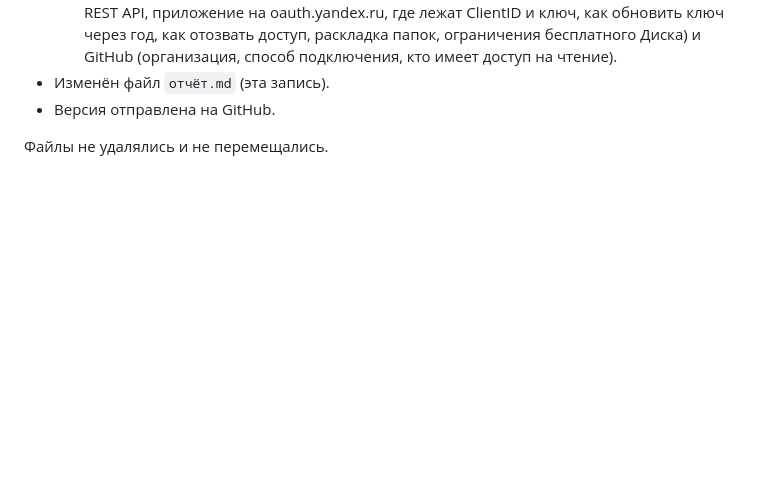
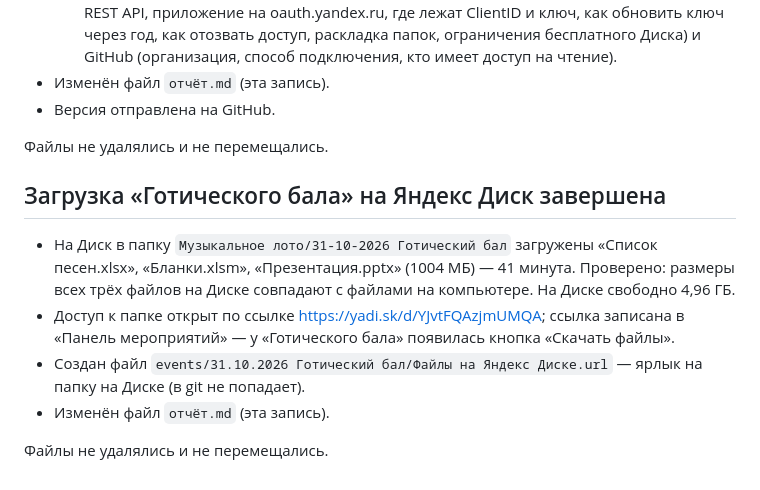
Before and after one commit to muzykalnoe-loto-team/muzykalnoe-loto, a Markdown page: отчёт.md, the part around the change. GitHub-like rendering; blank space fills up the shorter version.

Commit message:
docs: файлы «Готического бала» загружены на Яндекс Диск
Co-Authored-By: Claude Opus 5.5 <noreply@anthropic.com>

```diff
--- a/отчёт.md
+++ b/отчёт.md
@@ -386,3 +386,12 @@
 - Версия отправлена на GitHub.
 
 Файлы не удалялись и не перемещались.
+
+## Загрузка «Готического бала» на Яндекс Диск завершена
+
+- На Диск в папку `Музыкальное лото/31-10-2026 Готический бал` загружены «Список песен.xlsx», «Бланки.xlsm», «Презентация.pptx» (1004 МБ) — 41 минута. Проверено: размеры всех трёх файлов на Диске совпадают с файлами на компьютере. На Диске свободно 4,96 ГБ.
+- Доступ к папке открыт по ссылке https://yadi.sk/d/YJvtFQAzjmUMQA; ссылка записана в «Панель мероприятий» — у «Готического бала» появилась кнопка «Скачать файлы».
+- Создан файл `events/31.10.2026 Готический бал/Файлы на Яндекс Диске.url` — ярлык на папку на Диске (в git не попадает).
+- Изменён файл `отчёт.md` (эта запись).
+
+Файлы не удалялись и не перемещались.
```
